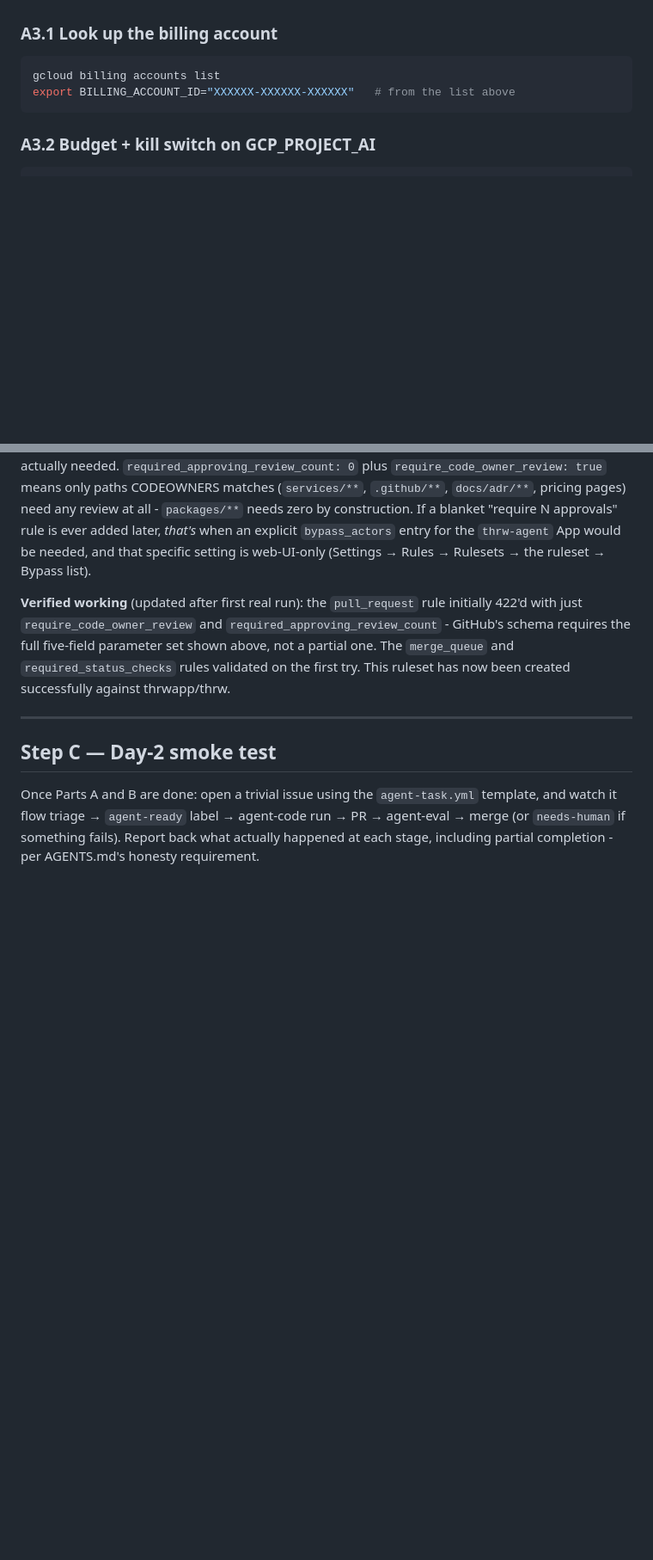
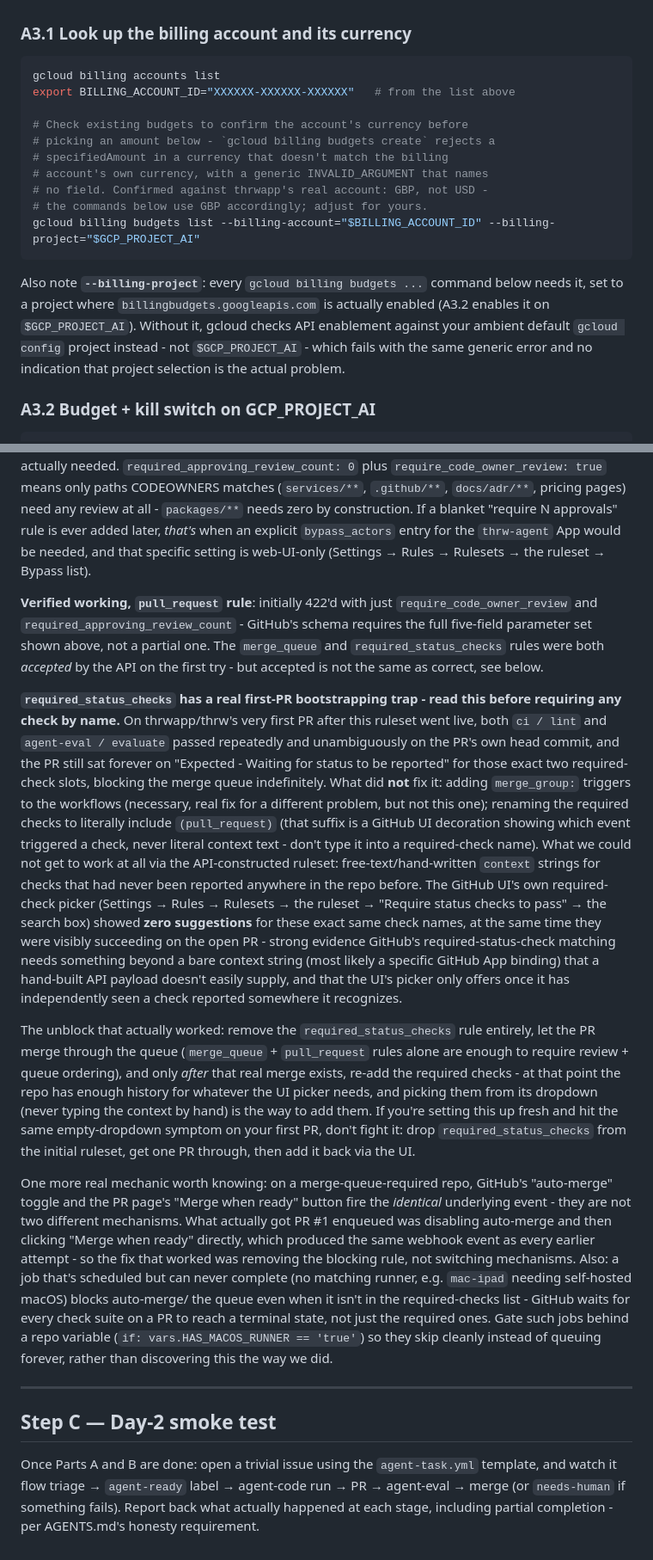
Before and after one commit to thrwapp/thrw, a Markdown page: docs/ops/prompt-5-gcp-and-branch-protection.md, 2 parts joined by grey strips. Shown at 86% size. Drawn GitHub-style; blank space fills up the shorter version.

Commit message:
docs: record real lessons from getting PR #1 through the ruleset (#2)
Part A3: currency mismatch found live (thrwapp's billing account is
GBP, not USD - gcloud billing budgets create rejects the wrong
currency with a generic, unhelpful INVALID_ARGUMENT), the
--billing-project flag needed on every budgets command (otherwise
gcloud checks API enablement against the ambient default project,
not the one actually intended), and the --source path for the
Cloud Function deploy needs to be absolute.

Part B: documents the real first-PR bootstrapping trap with
required_status_checks - checks that were visibly passing on the PR
still showed "Expected - waiting" forever, adding "(pull_request)" to
the name doesn't fix it (that's UI decoration, not literal context
text), and the UI's own required-check picker showed zero suggestions
for checks that had already succeeded. What worked: remove the rule,
let one PR merge through the queue, then re-add checks via the UI
picker (never hand-typed) now that they have real history. Also notes
that auto-merge and "Merge when ready" are the same underlying
mechanism, and that a job which can never complete (no matching
runner) blocks the queue even when it isn't a required check.


Claude-Session: https://claude.ai/code/session_015ouvgHyR8rMti7emwc4H8M

Co-authored-by: Claude <noreply@anthropic.com>

````diff
--- a/docs/ops/prompt-5-gcp-and-branch-protection.md
+++ b/docs/ops/prompt-5-gcp-and-branch-protection.md
@@ -304,12 +304,28 @@ calls, `docs/ops/budget-killswitch/main.py` instead disables just
 everything else in the project alone, and is trivially reversible
 (`gcloud services enable aiplatform.googleapis.com`).
 
-### A3.1 Look up the billing account
+### A3.1 Look up the billing account and its currency
 
 ```bash
 gcloud billing accounts list
 export BILLING_ACCOUNT_ID="XXXXXX-XXXXXX-XXXXXX"   # from the list above
+
+# Check existing budgets to confirm the account's currency before
+# picking an amount below - `gcloud billing budgets create` rejects a
+# specifiedAmount in a currency that doesn't match the billing
+# account's own currency, with a generic INVALID_ARGUMENT that names
+# no field. Confirmed against thrwapp's real account: GBP, not USD -
+# the commands below use GBP accordingly; adjust for yours.
+gcloud billing budgets list --billing-account="$BILLING_ACCOUNT_ID" --billing-project="$GCP_PROJECT_AI"
 ```
+
+Also note **`--billing-project`**: every `gcloud billing budgets ...`
+command below needs it, set to a project where `billingbudgets.googleapis.com`
+is actually enabled (A3.2 enables it on `$GCP_PROJECT_AI`). Without it,
+gcloud checks API enablement against your ambient default `gcloud
+config` project instead - not `$GCP_PROJECT_AI` - which fails with the
+same generic error and no indication that project selection is the
+actual problem.
 
 ### A3.2 Budget + kill switch on GCP_PROJECT_AI
 
@@ -468,13 +491,63 @@ explicit `bypass_actors` entry for the `thrw-agent` App would be needed,
 and that specific setting is web-UI-only (Settings → Rules → Rulesets →
 the ruleset → Bypass list).
 
-**Verified working** (updated after first real run): the `pull_request`
-rule initially 422'd with just `require_code_owner_review` and
-`required_approving_review_count` - GitHub's schema requires the full
-five-field parameter set shown above, not a partial one. The
-`merge_queue` and `required_status_checks` rules validated on the first
-try. This ruleset has now been created successfully against
-thrwapp/thrw.
+**Verified working, `pull_request` rule**: initially 422'd with just
+`require_code_owner_review` and `required_approving_review_count` -
+GitHub's schema requires the full five-field parameter set shown
+above, not a partial one. The `merge_queue` and `required_status_checks`
+rules were both *accepted* by the API on the first try - but accepted
+is not the same as correct, see below.
+
+**`required_status_checks` has a real first-PR bootstrapping trap -
+read this before requiring any check by name.** On thrwapp/thrw's very
+first PR after this ruleset went live, both `ci / lint` and
+`agent-eval / evaluate` passed repeatedly and unambiguously on the
+PR's own head commit, and the PR still sat forever on "Expected -
+Waiting for status to be reported" for those exact two required-check
+slots, blocking the merge queue indefinitely. What did **not** fix it:
+adding `merge_group:` triggers to the workflows (necessary, real fix
+for a different problem, but not this one); renaming the required
+checks to literally include `(pull_request)` (that suffix is a
+GitHub UI decoration showing which event triggered a check, never
+literal context text - don't type it into a required-check name).
+What we could not get to work at all via the API-constructed ruleset:
+free-text/hand-written `context` strings for checks that had never
+been reported anywhere in the repo before. The GitHub UI's own
+required-check picker (Settings → Rules → Rulesets → the ruleset →
+"Require status checks to pass" → the search box) showed **zero
+suggestions** for these exact same check names, at the same time they
+were visibly succeeding on the open PR - strong evidence GitHub's
+required-status-check matching needs something beyond a bare context
+string (most likely a specific GitHub App binding) that a hand-built
+API payload doesn't easily supply, and that the UI's picker only
+offers once it has independently seen a check reported somewhere it
+recognizes.
+
+The unblock that actually worked: remove the `required_status_checks`
+rule entirely, let the PR merge through the queue (`merge_queue` +
+`pull_request` rules alone are enough to require review + queue
+ordering), and only *after* that real merge exists, re-add the
+required checks - at that point the repo has enough history for
+whatever the UI picker needs, and picking them from its dropdown
+(never typing the context by hand) is the way to add them. If you're
+setting this up fresh and hit the same empty-dropdown symptom on your
+first PR, don't fight it: drop `required_status_checks` from the
+initial ruleset, get one PR through, then add it back via the UI.
+
+One more real mechanic worth knowing: on a merge-queue-required repo,
+GitHub's "auto-merge" toggle and the PR page's "Merge when ready"
+button fire the *identical* underlying event - they are not two
+different mechanisms. What actually got PR #1 enqueued was disabling
+auto-merge and then clicking "Merge when ready" directly, which
+produced the same webhook event as every earlier attempt - so the fix
+that worked was removing the blocking rule, not switching mechanisms.
+Also: a job that's scheduled but can never complete (no matching
+runner, e.g. `mac-ipad` needing self-hosted macOS) blocks auto-merge/
+the queue even when it isn't in the required-checks list - GitHub
+waits for every check suite on a PR to reach a terminal state, not
+just the required ones. Gate such jobs behind a repo variable
+(`if: vars.HAS_MACOS_RUNNER == 'true'`) so they skip cleanly instead of
+queuing forever, rather than discovering this the way we did.
 
 ---
 
````
Also changed, not shown: other parts of docs/ops/prompt-5-gcp-and-branch-protection.md (+12 -5 lines).
